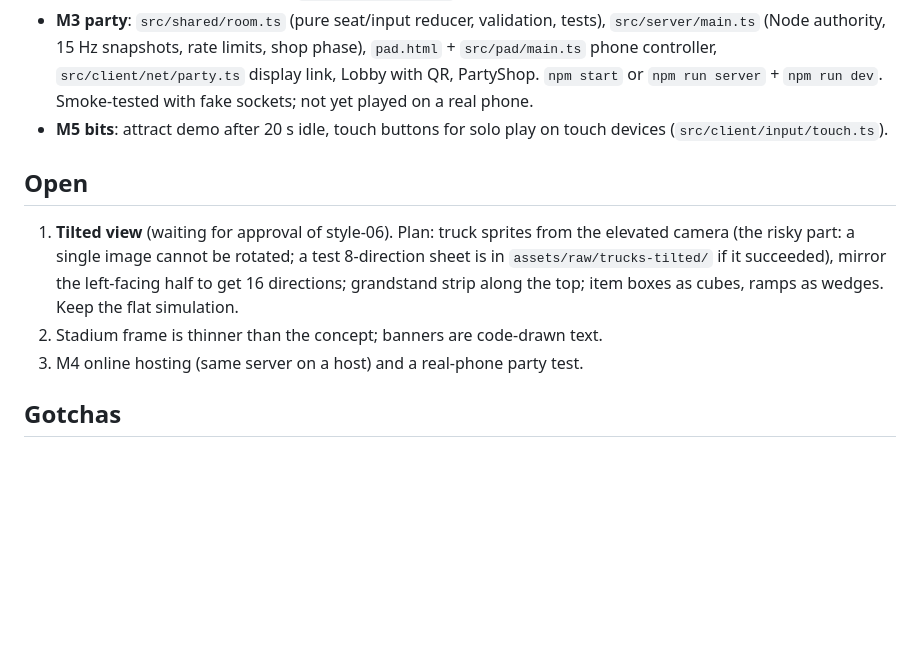
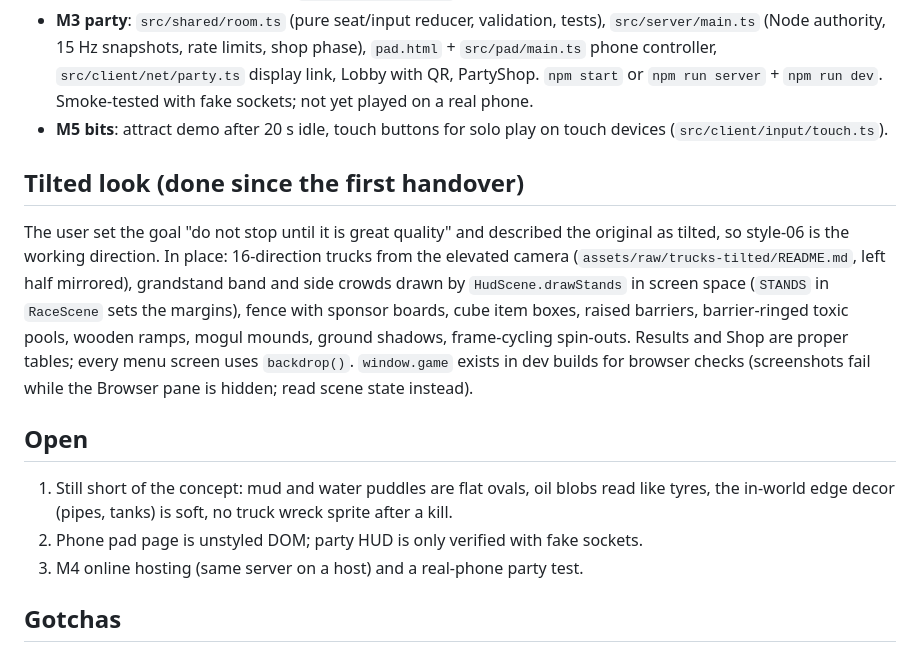
Before and after one commit to andeplane/fuse-drivers, a Markdown page: docs/HANDOVER.md, the part around the change. GitHub-like rendering; blank space fills up the shorter version.

Commit message:
Handover: tilted look state and what still falls short of the concept
Co-Authored-By: Claude Opus 5 <noreply@anthropic.com>

```diff
--- a/docs/HANDOVER.md
+++ b/docs/HANDOVER.md
@@ -17,10 +17,14 @@ The user judged the game "terrible" against the chosen concept: tiny trucks on t
 - **M3 party**: `src/shared/room.ts` (pure seat/input reducer, validation, tests), `src/server/main.ts` (Node authority, 15 Hz snapshots, rate limits, shop phase), `pad.html` + `src/pad/main.ts` phone controller, `src/client/net/party.ts` display link, Lobby with QR, PartyShop. `npm start` or `npm run server` + `npm run dev`. Smoke-tested with fake sockets; not yet played on a real phone.
 - **M5 bits**: attract demo after 20 s idle, touch buttons for solo play on touch devices (`src/client/input/touch.ts`).
 
+## Tilted look (done since the first handover)
+
+The user set the goal "do not stop until it is great quality" and described the original as tilted, so style-06 is the working direction. In place: 16-direction trucks from the elevated camera (`assets/raw/trucks-tilted/README.md`, left half mirrored), grandstand band and side crowds drawn by `HudScene.drawStands` in screen space (`STANDS` in `RaceScene` sets the margins), fence with sponsor boards, cube item boxes, raised barriers, barrier-ringed toxic pools, wooden ramps, mogul mounds, ground shadows, frame-cycling spin-outs. Results and Shop are proper tables; every menu screen uses `backdrop()`. `window.game` exists in dev builds for browser checks (screenshots fail while the Browser pane is hidden; read scene state instead).
+
 ## Open
 
-1. **Tilted view** (waiting for approval of style-06). Plan: truck sprites from the elevated camera (the risky part: a single image cannot be rotated; a test 8-direction sheet is in `assets/raw/trucks-tilted/` if it succeeded), mirror the left-facing half to get 16 directions; grandstand strip along the top; item boxes as cubes, ramps as wedges. Keep the flat simulation.
-2. Stadium frame is thinner than the concept; banners are code-drawn text.
+1. Still short of the concept: mud and water puddles are flat ovals, oil blobs read like tyres, the in-world edge decor (pipes, tanks) is soft, no truck wreck sprite after a kill.
+2. Phone pad page is unstyled DOM; party HUD is only verified with fake sockets.
 3. M4 online hosting (same server on a host) and a real-phone party test.
 
 ## Gotchas
```
